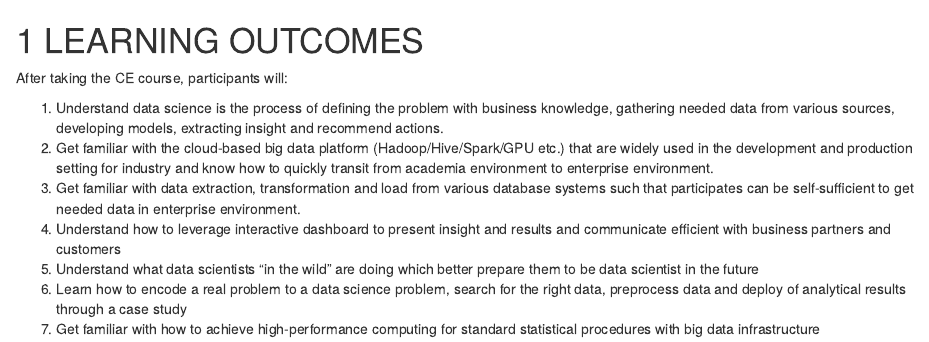
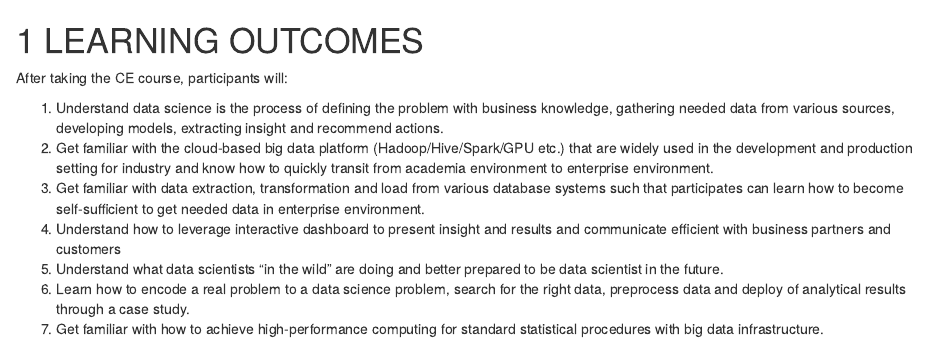
Before and after one commit to happyrabbit/CE_JSM2017, an R Markdown document (11-Learning-Outcome.Rmd): the page in a window 1100 px wide, from its top. Rendered offline with R 4.5, knitr and Pandoc, with nearby package versions; drawn as R Markdown's standard HTML page in place of the format the file asks for.

Commit message:
Update 11-Learning-Outcome.Rmd

```diff
--- a/11-Learning-Outcome.Rmd
+++ b/11-Learning-Outcome.Rmd
@@ -4,8 +4,8 @@ After taking the CE course, participants will:
 
 1. Understand data science is the process of defining the problem with business knowledge, gathering needed data from various sources, developing models, extracting insight and recommend actions.
 1. Get familiar with the cloud-based big data platform (Hadoop/Hive/Spark/GPU etc.) that are widely used in the development and production setting for industry and know how to quickly transit from academia environment to enterprise environment.
-1. Get familiar with data extraction, transformation and load from various database systems such that participates can be self-sufficient to get needed data in enterprise environment.
+1. Get familiar with data extraction, transformation and load from various database systems such that participates can learn how to become self-sufficient to get needed data in enterprise environment.
 1. Understand how to leverage interactive dashboard to present insight and results and communicate efficient with business partners and customers
-1. Understand what data scientists “in the wild” are doing which better prepare them to be data scientist in the future
-1. Learn how to encode a real problem to a data science problem, search for the right data, preprocess data and deploy of analytical results through a case study
-1. Get familiar with how to achieve high-performance computing for standard statistical procedures with big data infrastructure
+1. Understand what data scientists “in the wild” are doing and better prepared to be data scientist in the future.
+1. Learn how to encode a real problem to a data science problem, search for the right data, preprocess data and deploy of analytical results through a case study.
+1. Get familiar with how to achieve high-performance computing for standard statistical procedures with big data infrastructure.
```
